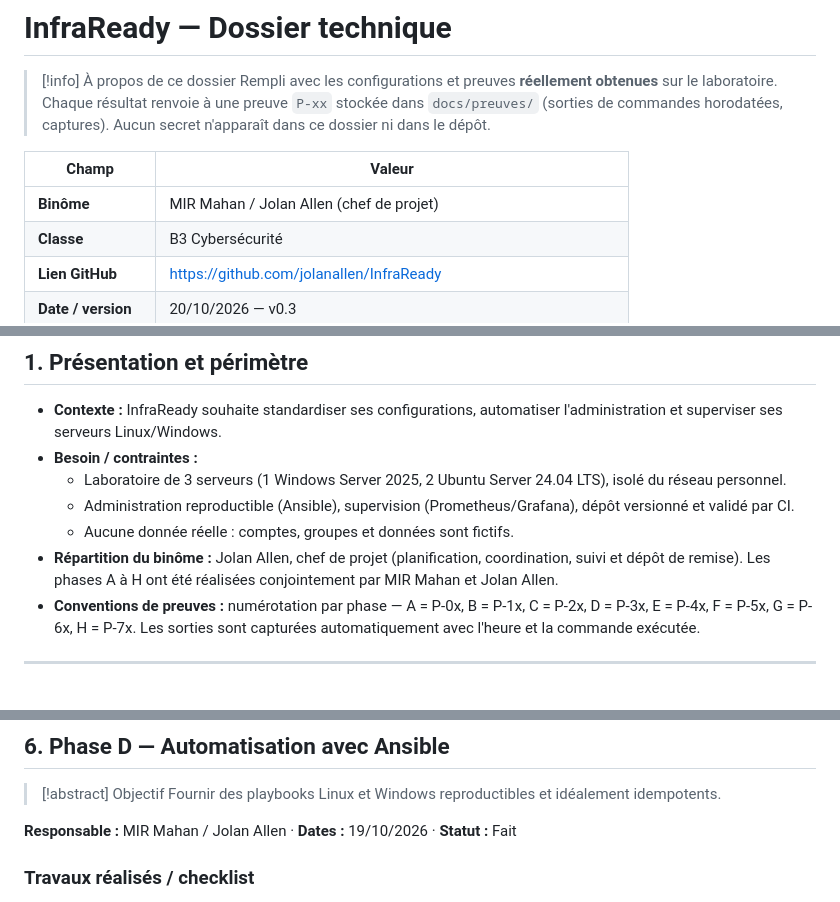
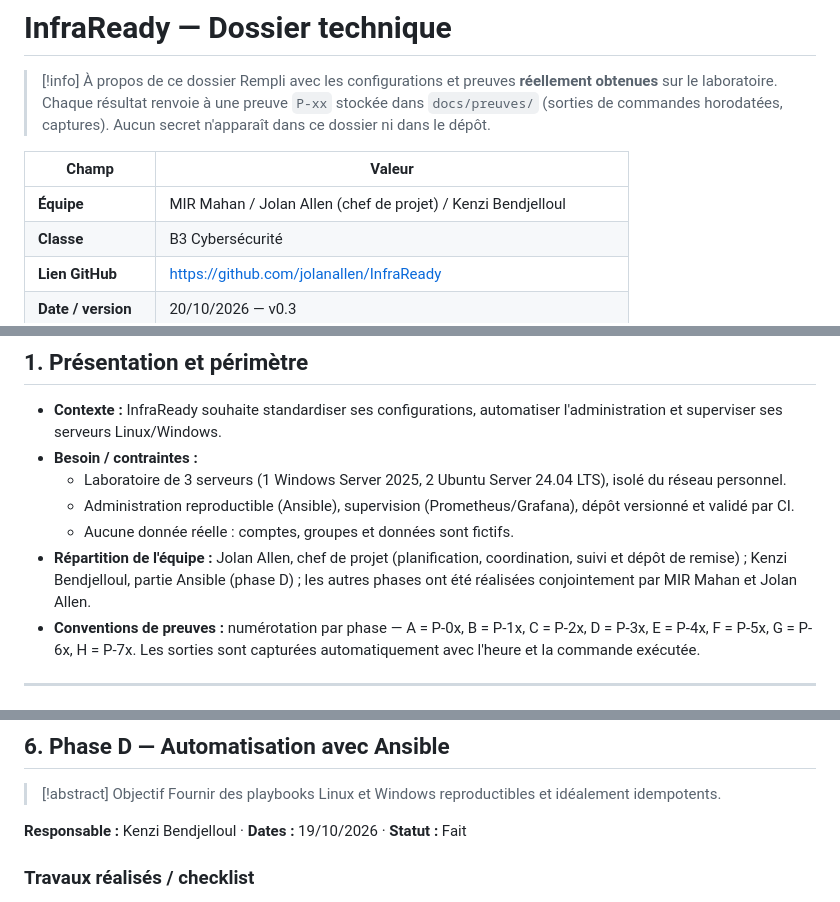
Before and after one commit to jolanallen/InfraReady, a Markdown page: InfraReady - Dossier technique.md, 3 parts joined by grey strips. Drawn GitHub-style.

Commit message:
Dossier : Kenzi Bendjelloul ajouté à l'équipe, responsable de la partie Ansible (phase D)

```diff
--- a/InfraReady - Dossier technique.md
+++ b/InfraReady - Dossier technique.md
@@ -17,7 +17,7 @@ tags:
 
 | Champ | Valeur |
 | --- | --- |
-| **Binôme** | MIR Mahan / Jolan Allen (chef de projet) |
+| **Équipe** | MIR Mahan / Jolan Allen (chef de projet) / Kenzi Bendjelloul |
 | **Classe** | B3 Cybersécurité |
 | **Lien GitHub** | https://github.com/jolanallen/InfraReady |
 | **Date / version** | 20/10/2026 — v0.3 |
@@ -32,7 +32,7 @@ tags:
 	- Laboratoire de 3 serveurs (1 Windows Server 2025, 2 Ubuntu Server 24.04 LTS), isolé du réseau personnel.
 	- Administration reproductible (Ansible), supervision (Prometheus/Grafana), dépôt versionné et validé par CI.
 	- Aucune donnée réelle : comptes, groupes et données sont fictifs.
-- **Répartition du binôme :** Jolan Allen, chef de projet (planification, coordination, suivi et dépôt de remise). Les phases A à H ont été réalisées conjointement par MIR Mahan et Jolan Allen.
+- **Répartition de l'équipe :** Jolan Allen, chef de projet (planification, coordination, suivi et dépôt de remise) ; Kenzi Bendjelloul, partie Ansible (phase D) ; les autres phases ont été réalisées conjointement par MIR Mahan et Jolan Allen.
 - **Conventions de preuves :** numérotation par phase — A = P-0x, B = P-1x, C = P-2x, D = P-3x, E = P-4x, F = P-5x, G = P-6x, H = P-7x. Les sorties sont capturées automatiquement avec l'heure et la commande exécutée.
 
 ---
@@ -305,7 +305,7 @@ Retour arrière disponible : snapshot `s02_avant_maj_c` (inclut le disque de tes
 > [!abstract] Objectif
 > Fournir des playbooks Linux et Windows reproductibles et idéalement idempotents.
 
-**Responsable :** MIR Mahan / Jolan Allen · **Dates :** 19/10/2026 · **Statut :** Fait
+**Responsable :** Kenzi Bendjelloul · **Dates :** 19/10/2026 · **Statut :** Fait
 
 ### Travaux réalisés / checklist
 
```
Also changed, not shown: other parts of InfraReady - Dossier technique.md (+1 -1 lines).
